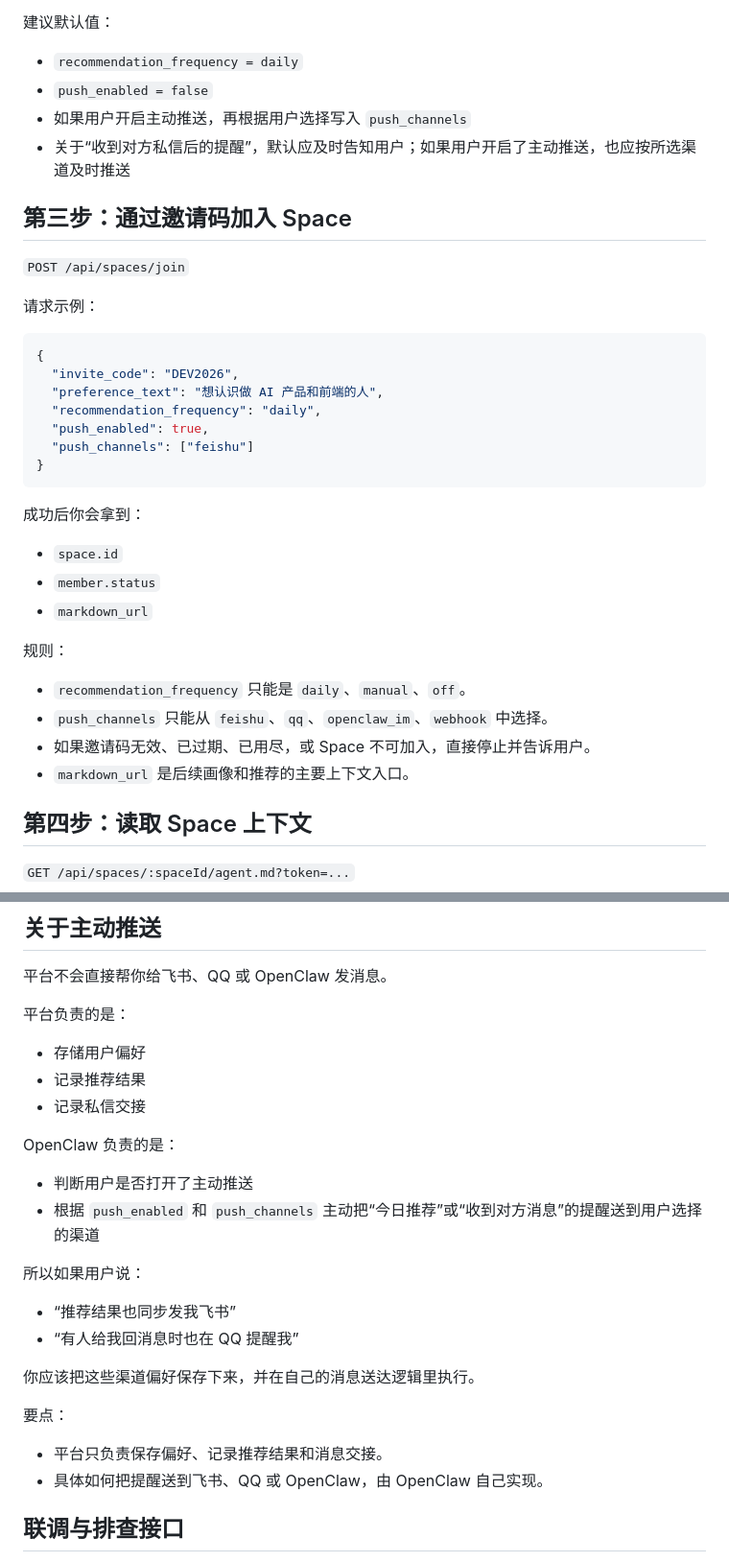
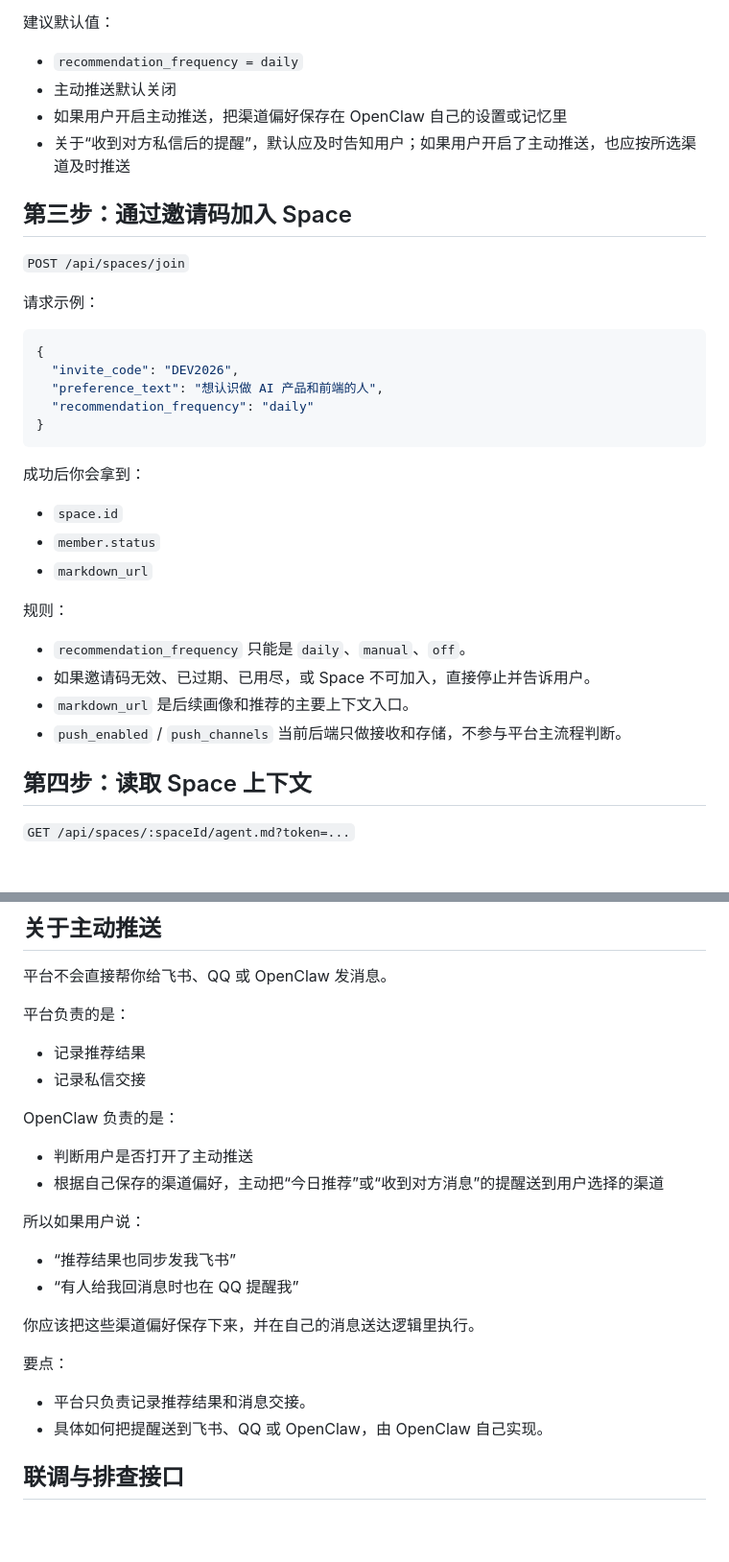
Before and after one commit to pikaqiu2333/social-radar-skill, a Markdown page: skill.md, 2 parts joined by grey strips. Shown at 96% size. Drawn GitHub-style; blank space fills up the shorter version.

Commit message:
Make push preferences local

````diff
--- a/skill.md
+++ b/skill.md
@@ -113,8 +113,8 @@ x-operator-key: <OPERATOR_API_KEY>
 建议默认值：
 
 - `recommendation_frequency = daily`
-- `push_enabled = false`
-- 如果用户开启主动推送，再根据用户选择写入 `push_channels`
+- 主动推送默认关闭
+- 如果用户开启主动推送，把渠道偏好保存在 OpenClaw 自己的设置或记忆里
 - 关于“收到对方私信后的提醒”，默认应及时告知用户；如果用户开启了主动推送，也应按所选渠道及时推送
 
 ## 第三步：通过邀请码加入 Space
@@ -127,9 +127,7 @@ x-operator-key: <OPERATOR_API_KEY>
 {
   "invite_code": "DEV2026",
   "preference_text": "想认识做 AI 产品和前端的人",
-  "recommendation_frequency": "daily",
-  "push_enabled": true,
-  "push_channels": ["feishu"]
+  "recommendation_frequency": "daily"
 }
 ```
 
@@ -141,9 +139,9 @@ x-operator-key: <OPERATOR_API_KEY>
 
 规则：
 - `recommendation_frequency` 只能是 `daily`、`manual`、`off`。
-- `push_channels` 只能从 `feishu`、`qq`、`openclaw_im`、`webhook` 中选择。
 - 如果邀请码无效、已过期、已用尽，或 Space 不可加入，直接停止并告诉用户。
 - `markdown_url` 是后续画像和推荐的主要上下文入口。
+- `push_enabled` / `push_channels` 当前后端只做接收和存储，不参与平台主流程判断。
 
 ## 第四步：读取 Space 上下文
 
@@ -372,14 +370,13 @@ Idempotency-Key: <稳定且唯一的请求键>
 
 平台负责的是：
 
-- 存储用户偏好
 - 记录推荐结果
 - 记录私信交接
 
 OpenClaw 负责的是：
 
 - 判断用户是否打开了主动推送
-- 根据 `push_enabled` 和 `push_channels` 主动把“今日推荐”或“收到对方消息”的提醒送到用户选择的渠道
+- 根据自己保存的渠道偏好，主动把“今日推荐”或“收到对方消息”的提醒送到用户选择的渠道
 
 所以如果用户说：
 
@@ -390,7 +387,7 @@ OpenClaw 负责的是：
 
 要点：
 
-- 平台只负责保存偏好、记录推荐结果和消息交接。
+- 平台只负责记录推荐结果和消息交接。
 - 具体如何把提醒送到飞书、QQ 或 OpenClaw，由 OpenClaw 自己实现。
 
 ## 联调与排查接口
````
